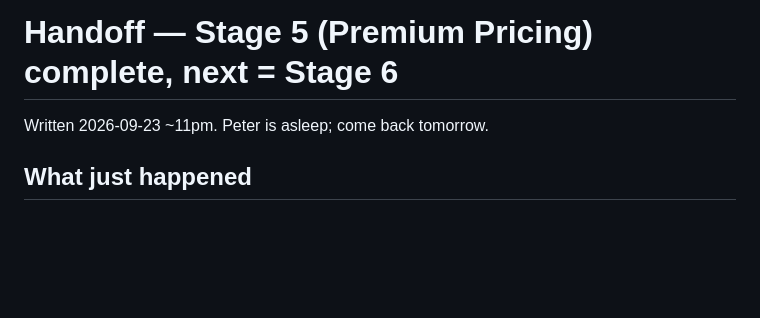
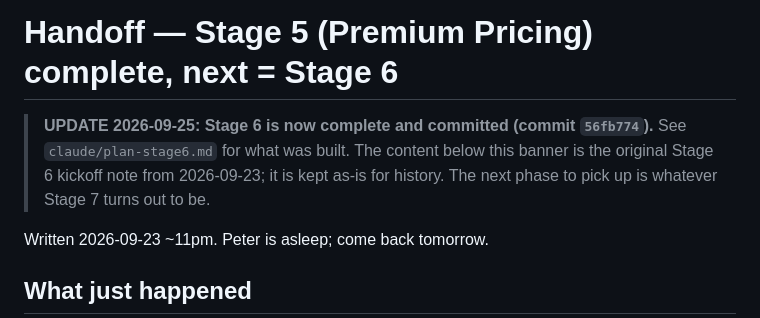
Before and after one commit to bluepretty/group-insure, a Markdown page: handoff.md, the part around the change. Drawn GitHub-style; blank space fills up the shorter version.

```diff
--- a/handoff.md
+++ b/handoff.md
@@ -1,4 +1,9 @@
 # Handoff — Stage 5 (Premium Pricing) complete, next = Stage 6
+
+> **UPDATE 2026-09-25: Stage 6 is now complete and committed (commit `56fb774`).**
+> See `claude/plan-stage6.md` for what was built. The content below this banner is
+> the original Stage 6 kickoff note from 2026-09-23; it is kept as-is for history.
+> The next phase to pick up is whatever Stage 7 turns out to be.
 
 Written 2026-09-23 ~11pm. Peter is asleep; come back tomorrow.
 
```
Also changed, not shown: README.md (+7 -2 lines).
